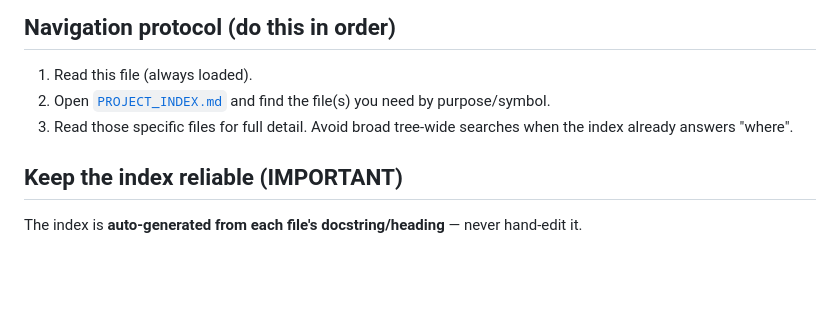
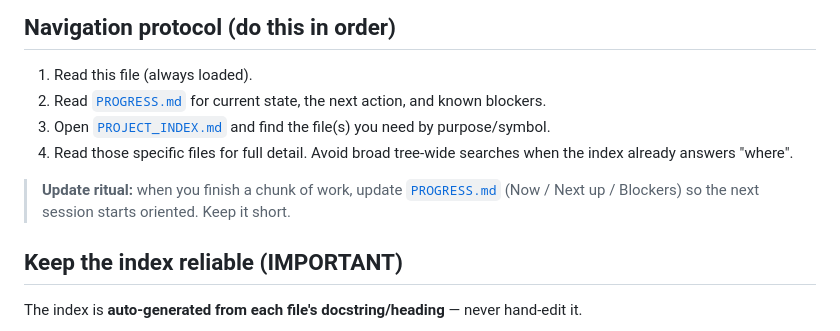
Before and after one commit to Wmx-5Percent/FDAgent, a Markdown page: AGENTS.md, the part around the change. GitHub-like rendering; blank space fills up the shorter version.

Commit message:
docs: add PROGRESS.md project-state doc + wire it into AGENTS navigation

```diff
--- a/AGENTS.md
+++ b/AGENTS.md
@@ -20,8 +20,12 @@ for the frequency/aggregation design.
 ## Navigation protocol (do this in order)
 
 1. Read this file (always loaded).
-2. Open [`PROJECT_INDEX.md`](PROJECT_INDEX.md) and find the file(s) you need by purpose/symbol.
-3. Read those specific files for full detail. Avoid broad tree-wide searches when the index already answers "where".
+2. Read [`PROGRESS.md`](PROGRESS.md) for current state, the next action, and known blockers.
+3. Open [`PROJECT_INDEX.md`](PROJECT_INDEX.md) and find the file(s) you need by purpose/symbol.
+4. Read those specific files for full detail. Avoid broad tree-wide searches when the index already answers "where".
+
+> **Update ritual:** when you finish a chunk of work, update [`PROGRESS.md`](PROGRESS.md)
+> (Now / Next up / Blockers) so the next session starts oriented. Keep it short.
 
 ## Keep the index reliable (IMPORTANT)
 
```
Also changed, not shown: PROGRESS.md (added, +42 -0 lines).
